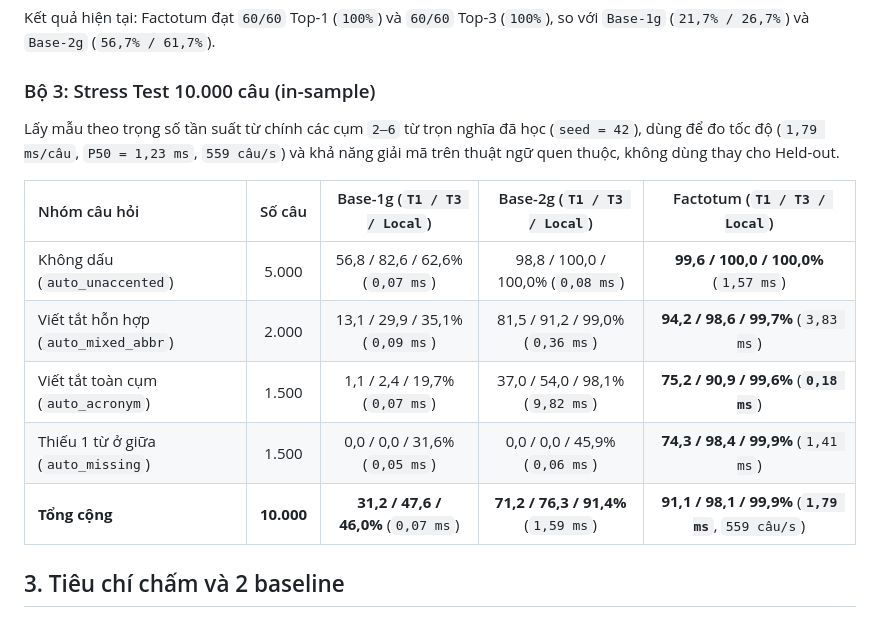
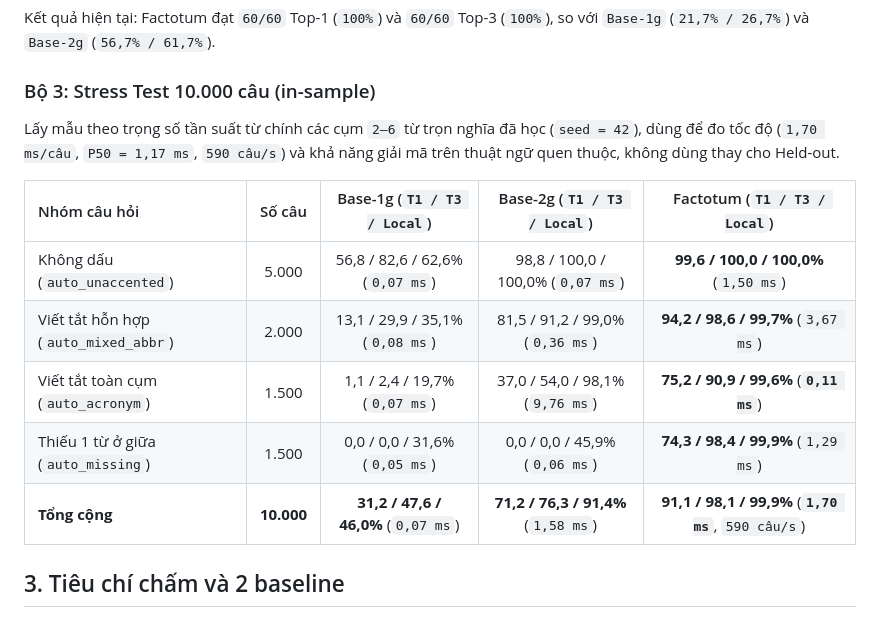
Before and after one commit to evilogre1112/Factotum, a Markdown page: benchmark/README.md, the part around the change. Drawn GitHub-style.

```diff
--- a/benchmark/README.md
+++ b/benchmark/README.md
@@ -39,15 +39,15 @@ Kết quả hiện tại: Factotum đạt `60/60` Top-1 (`100%`) và `60/60` Top
 
 ### Bộ 3: Stress Test 10.000 câu (in-sample)
 
-Lấy mẫu theo trọng số tần suất từ chính các cụm `2–6` từ trọn nghĩa đã học (`seed = 42`), dùng để đo tốc độ (`1,79 ms/câu`, `P50 = 1,23 ms`, `559 câu/s`) và khả năng giải mã trên thuật ngữ quen thuộc, không dùng thay cho Held-out.
+Lấy mẫu theo trọng số tần suất từ chính các cụm `2–6` từ trọn nghĩa đã học (`seed = 42`), dùng để đo tốc độ (`1,70 ms/câu`, `P50 = 1,17 ms`, `590 câu/s`) và khả năng giải mã trên thuật ngữ quen thuộc, không dùng thay cho Held-out.
 
 | Nhóm câu hỏi | Số câu | Base-1g (`T1 / T3 / Local`) | Base-2g (`T1 / T3 / Local`) | Factotum (`T1 / T3 / Local`) |
 | :--- | :---: | :---: | :---: | :---: |
-| Không dấu (`auto_unaccented`) | 5.000 | 56,8 / 82,6 / 62,6% (`0,07 ms`) | 98,8 / 100,0 / 100,0% (`0,08 ms`) | **99,6 / 100,0 / 100,0%** (`1,57 ms`) |
-| Viết tắt hỗn hợp (`auto_mixed_abbr`) | 2.000 | 13,1 / 29,9 / 35,1% (`0,09 ms`) | 81,5 / 91,2 / 99,0% (`0,36 ms`) | **94,2 / 98,6 / 99,7%** (`3,83 ms`) |
-| Viết tắt toàn cụm (`auto_acronym`) | 1.500 | 1,1 / 2,4 / 19,7% (`0,07 ms`) | 37,0 / 54,0 / 98,1% (`9,82 ms`) | **75,2 / 90,9 / 99,6%** (**`0,18 ms`**) |
-| Thiếu 1 từ ở giữa (`auto_missing`) | 1.500 | 0,0 / 0,0 / 31,6% (`0,05 ms`) | 0,0 / 0,0 / 45,9% (`0,06 ms`) | **74,3 / 98,4 / 99,9%** (`1,41 ms`) |
-| **Tổng cộng** | **10.000** | **31,2 / 47,6 / 46,0%** (`0,07 ms`) | **71,2 / 76,3 / 91,4%** (`1,59 ms`) | **91,1 / 98,1 / 99,9%** (**`1,79 ms`**, `559 câu/s`) |
+| Không dấu (`auto_unaccented`) | 5.000 | 56,8 / 82,6 / 62,6% (`0,07 ms`) | 98,8 / 100,0 / 100,0% (`0,07 ms`) | **99,6 / 100,0 / 100,0%** (`1,50 ms`) |
+| Viết tắt hỗn hợp (`auto_mixed_abbr`) | 2.000 | 13,1 / 29,9 / 35,1% (`0,08 ms`) | 81,5 / 91,2 / 99,0% (`0,36 ms`) | **94,2 / 98,6 / 99,7%** (`3,67 ms`) |
+| Viết tắt toàn cụm (`auto_acronym`) | 1.500 | 1,1 / 2,4 / 19,7% (`0,07 ms`) | 37,0 / 54,0 / 98,1% (`9,76 ms`) | **75,2 / 90,9 / 99,6%** (**`0,11 ms`**) |
+| Thiếu 1 từ ở giữa (`auto_missing`) | 1.500 | 0,0 / 0,0 / 31,6% (`0,05 ms`) | 0,0 / 0,0 / 45,9% (`0,06 ms`) | **74,3 / 98,4 / 99,9%** (`1,29 ms`) |
+| **Tổng cộng** | **10.000** | **31,2 / 47,6 / 46,0%** (`0,07 ms`) | **71,2 / 76,3 / 91,4%** (`1,58 ms`) | **91,1 / 98,1 / 99,9%** (**`1,70 ms`**, `590 câu/s`) |
 
 ## 3. Tiêu chí chấm và 2 baseline
 
```
Also changed, not shown: README.md (+15 -15 lines), docs/images/benchmark_overview.png, docs/images/confidence_calibration.png, docs/images/version_progress.png, 4 other files.
